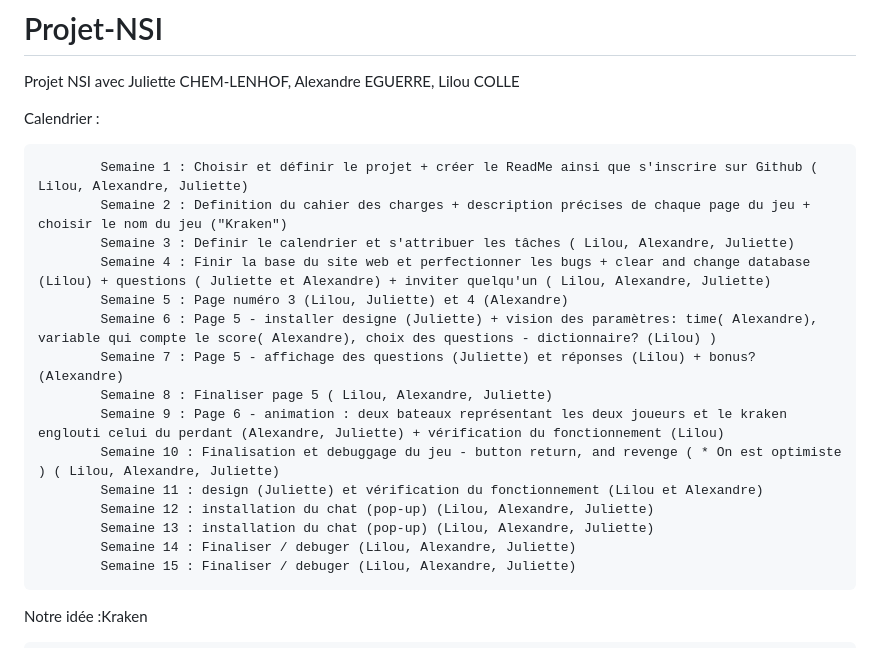
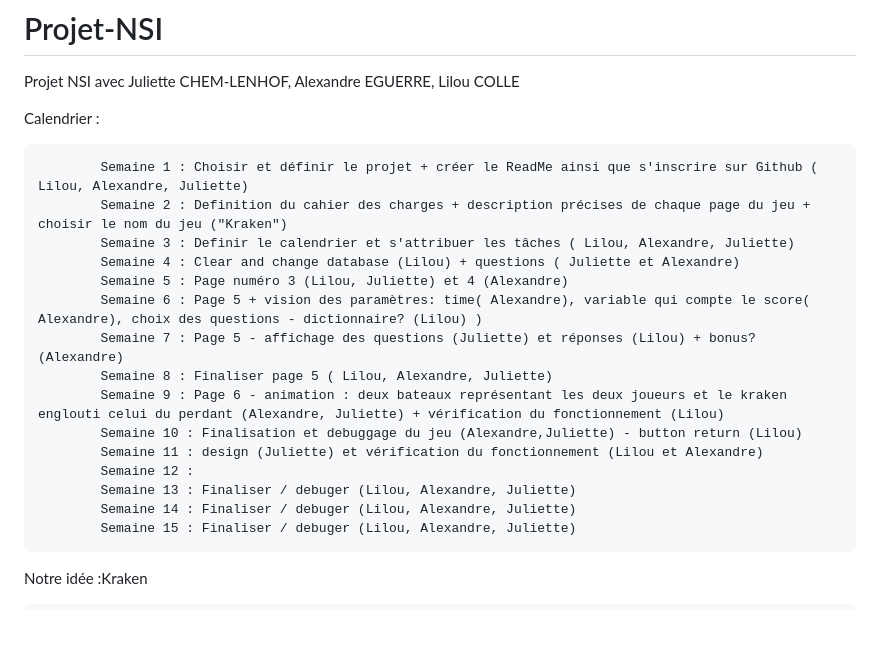
Before and after one commit to Lilou-coder/Projet-NSI, a Markdown page: README.md, the part around the change. Drawn GitHub-style; blank space fills up the shorter version.

```diff
--- a/README.md
+++ b/README.md
@@ -7,16 +7,16 @@ Projet NSI avec Juliette CHEM-LENHOF, Alexandre EGUERRE, Lilou COLLE
             Semaine 1 : Choisir et définir le projet + créer le ReadMe ainsi que s'inscrire sur Github ( Lilou, Alexandre, Juliette)
             Semaine 2 : Definition du cahier des charges + description précises de chaque page du jeu + choisir le nom du jeu ("Kraken")
             Semaine 3 : Definir le calendrier et s'attribuer les tâches ( Lilou, Alexandre, Juliette)
-            Semaine 4 : Finir la base du site web et perfectionner les bugs + clear and change database (Lilou) + questions ( Juliette et Alexandre) + inviter quelqu'un ( Lilou, Alexandre, Juliette)
+            Semaine 4 : Clear and change database (Lilou) + questions ( Juliette et Alexandre)
             Semaine 5 : Page numéro 3 (Lilou, Juliette) et 4 (Alexandre)
-            Semaine 6 : Page 5 - installer designe (Juliette) + vision des paramètres: time( Alexandre), variable qui compte le score( Alexandre), choix des questions - dictionnaire? (Lilou) )
+            Semaine 6 : Page 5 + vision des paramètres: time( Alexandre), variable qui compte le score( Alexandre), choix des questions - dictionnaire? (Lilou) )
             Semaine 7 : Page 5 - affichage des questions (Juliette) et réponses (Lilou) + bonus? (Alexandre)
             Semaine 8 : Finaliser page 5 ( Lilou, Alexandre, Juliette)
             Semaine 9 : Page 6 - animation : deux bateaux représentant les deux joueurs et le kraken englouti celui du perdant (Alexandre, Juliette) + vérification du fonctionnement (Lilou)
-            Semaine 10 : Finalisation et debuggage du jeu - button return, and revenge ( * On est optimiste ) ( Lilou, Alexandre, Juliette)
+            Semaine 10 : Finalisation et debuggage du jeu (Alexandre,Juliette) - button return (Lilou)
             Semaine 11 : design (Juliette) et vérification du fonctionnement (Lilou et Alexandre)
-            Semaine 12 : installation du chat (pop-up) (Lilou, Alexandre, Juliette)
-            Semaine 13 : installation du chat (pop-up) (Lilou, Alexandre, Juliette)
+            Semaine 12 :
+            Semaine 13 : Finaliser / debuger (Lilou, Alexandre, Juliette)
             Semaine 14 : Finaliser / debuger (Lilou, Alexandre, Juliette)
             Semaine 15 : Finaliser / debuger (Lilou, Alexandre, Juliette)
 
```
